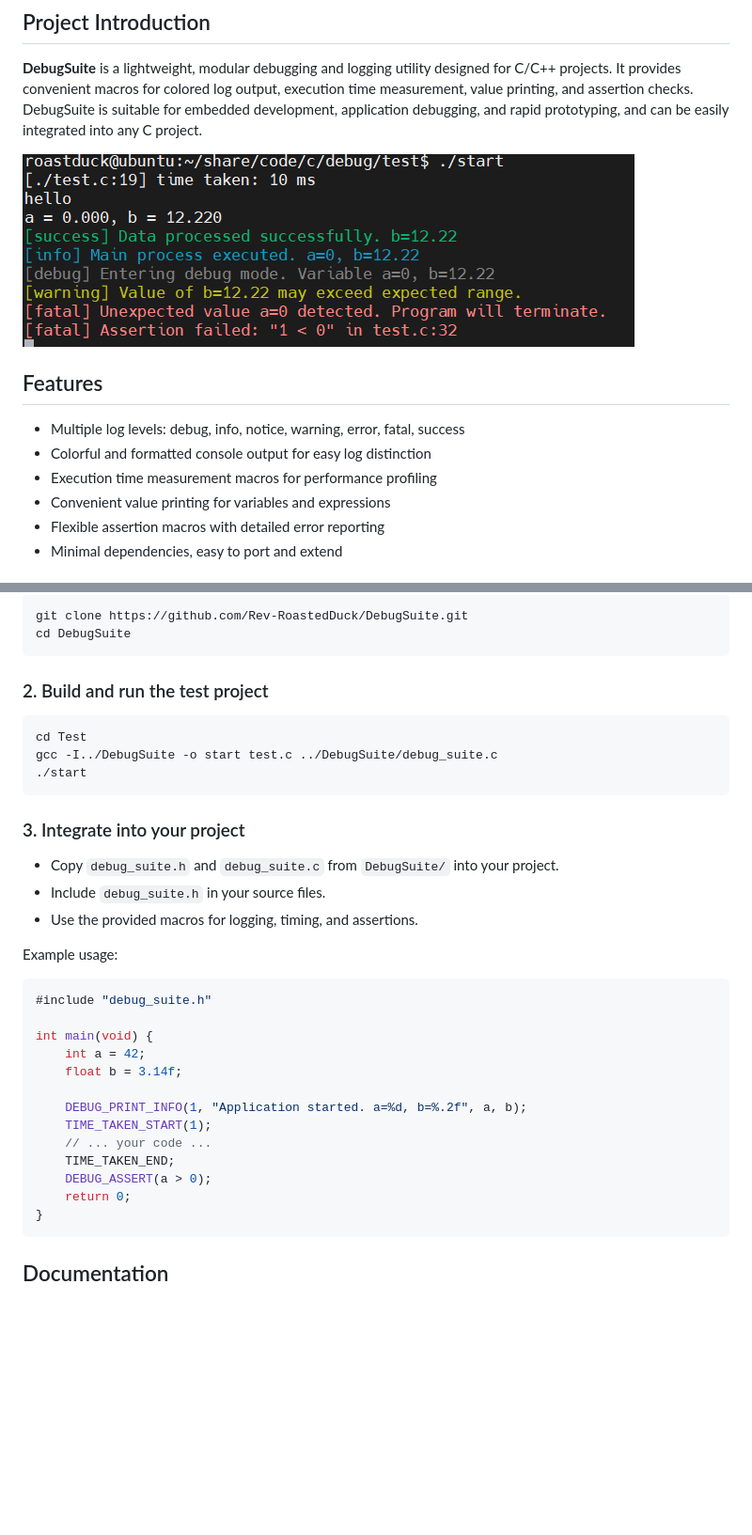
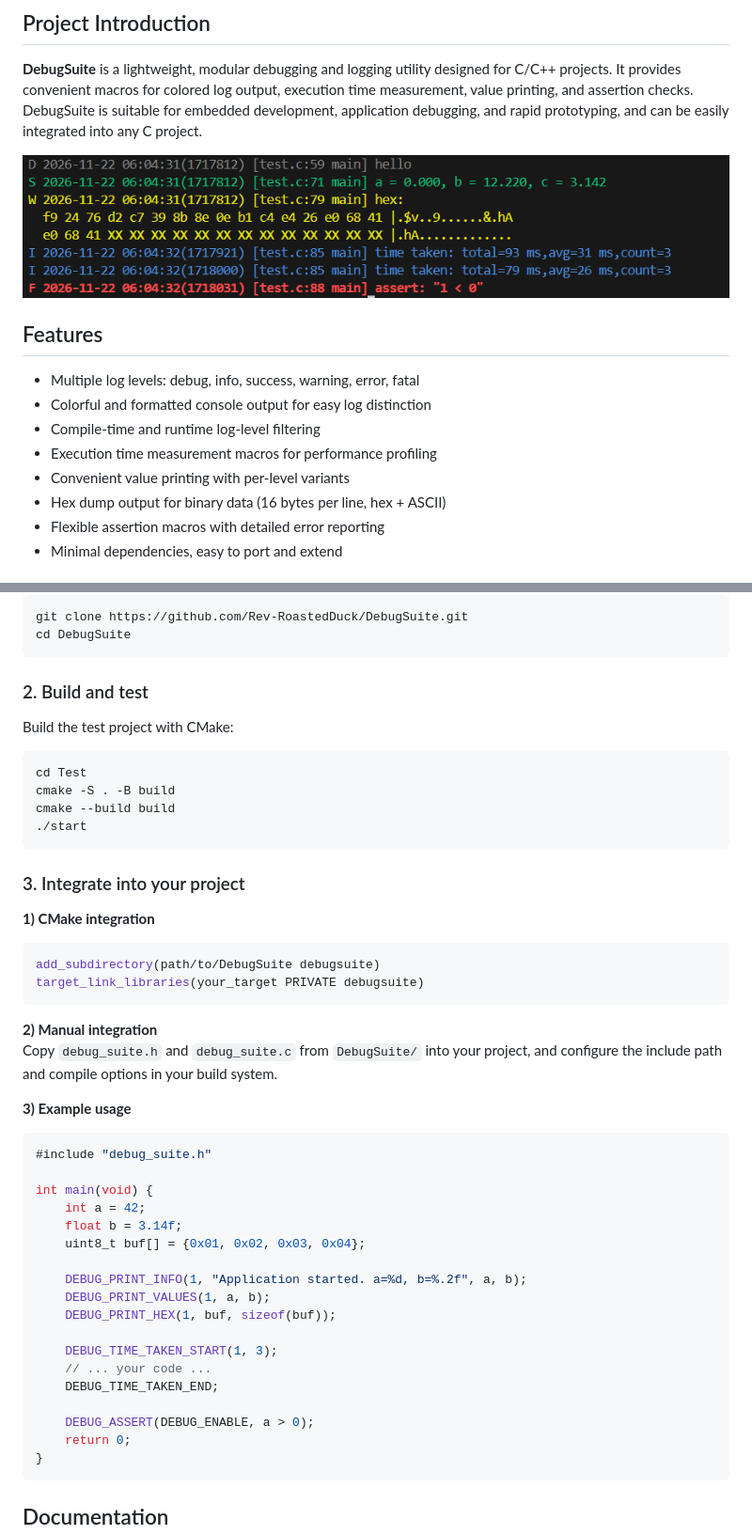
Before and after one commit to Rev-RoastedDuck/DebugSuite, a Markdown page: README.md, 2 parts joined by grey strips. Shown at 94% size. Rendered like a GitHub page; pictures changed too: Docs/images/feature.png; blank space fills up the shorter version.

````diff
--- a/README.md
+++ b/README.md
@@ -18,10 +18,12 @@
 ![feature](./Docs/images/feature.png)
 
 ## Features
-- Multiple log levels: debug, info, notice, warning, error, fatal, success
+- Multiple log levels: debug, info, success, warning, error, fatal
 - Colorful and formatted console output for easy log distinction
+- Compile-time and runtime log-level filtering
 - Execution time measurement macros for performance profiling
-- Convenient value printing for variables and expressions
+- Convenient value printing with per-level variants
+- Hex dump output for binary data (16 bytes per line, hex + ASCII)
 - Flexible assertion macros with detailed error reporting
 - Minimal dependencies, easy to port and extend
 
@@ -37,19 +39,25 @@ git clone https://github.com/Rev-RoastedDuck/DebugSuite.git
 cd DebugSuite
 ```
 
-### 2. Build and run the test project
+### 2. Build and test
+Build the test project with CMake:
 ```bash
 cd Test
-gcc -I../DebugSuite -o start test.c ../DebugSuite/debug_suite.c
+cmake -S . -B build
+cmake --build build
 ./start
 ```
 
 ### 3. Integrate into your project
-- Copy `debug_suite.h` and `debug_suite.c` from `DebugSuite/` into your project.
-- Include `debug_suite.h` in your source files.
-- Use the provided macros for logging, timing, and assertions.
+**1) CMake integration**
+```cmake
+add_subdirectory(path/to/DebugSuite debugsuite)
+target_link_libraries(your_target PRIVATE debugsuite)
+```
+**2) Manual integration**
+Copy `debug_suite.h` and `debug_suite.c` from `DebugSuite/` into your project, and configure the include path and compile options in your build system.
 
-Example usage:
+**3) Example usage**
 
 ```c
 #include "debug_suite.h"
@@ -57,12 +65,17 @@ Example usage:
 int main(void) {
     int a = 42;
     float b = 3.14f;
+    uint8_t buf[] = {0x01, 0x02, 0x03, 0x04};
 
     DEBUG_PRINT_INFO(1, "Application started. a=%d, b=%.2f", a, b);
-    TIME_TAKEN_START(1);
+    DEBUG_PRINT_VALUES(1, a, b);
+    DEBUG_PRINT_HEX(1, buf, sizeof(buf));
+
+    DEBUG_TIME_TAKEN_START(1, 3);
     // ... your code ...
-    TIME_TAKEN_END;
-    DEBUG_ASSERT(a > 0);
+    DEBUG_TIME_TAKEN_END;
+
+    DEBUG_ASSERT(DEBUG_ENABLE, a > 0);
     return 0;
 }
 ```
````
Also changed, not shown: Docs/README_cn.md (+24 -13 lines).
